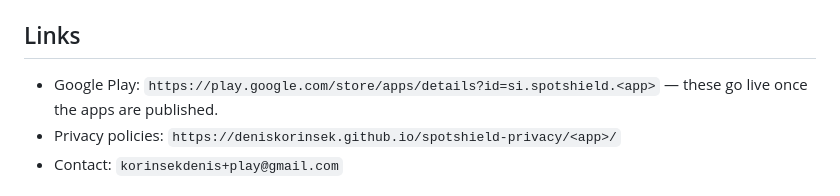
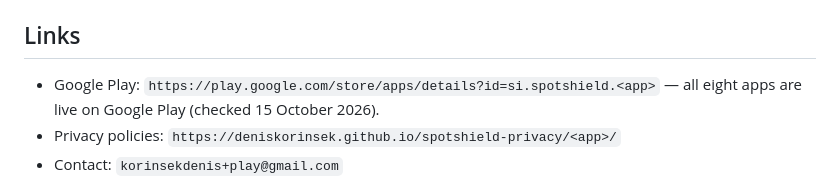
Before and after one commit to deniskorinsek/spotshield, a Markdown page: README.md, the part around the change. GitHub-like rendering.

Commit message:
README: Google Play links are live
Co-Authored-By: Claude Opus 5.5 <noreply@anthropic.com>

```diff
--- a/README.md
+++ b/README.md
@@ -68,7 +68,7 @@ Styles are in `assets/css/site.css`; the colour palette for both themes is defin
 
 ## Links
 
-- Google Play: `https://play.google.com/store/apps/details?id=si.spotshield.<app>` — these go live once the apps are published.
+- Google Play: `https://play.google.com/store/apps/details?id=si.spotshield.<app>` — all eight apps are live on Google Play (checked 15 October 2026).
 - Privacy policies: `https://deniskorinsek.github.io/spotshield-privacy/<app>/`
 - Contact: `korinsekdenis+play@gmail.com`
 
```
